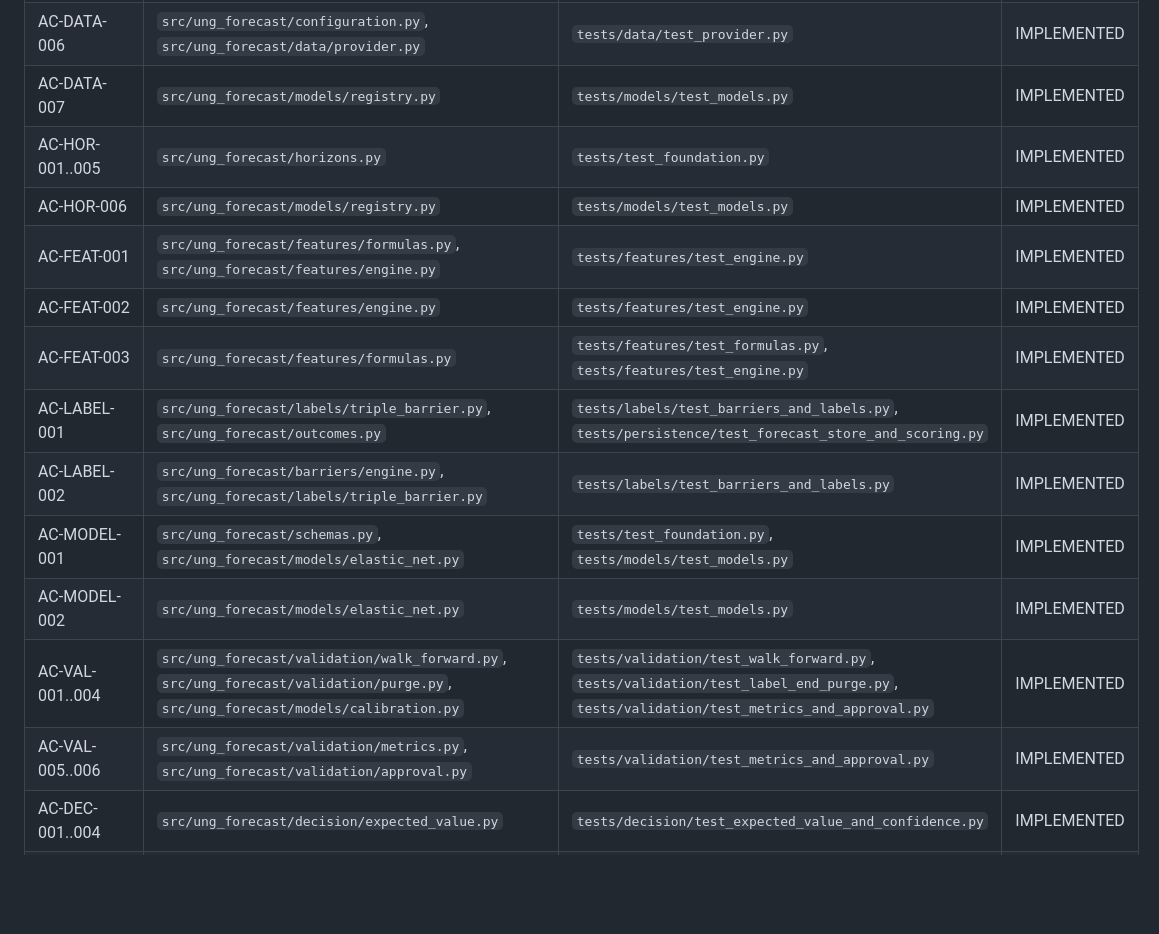
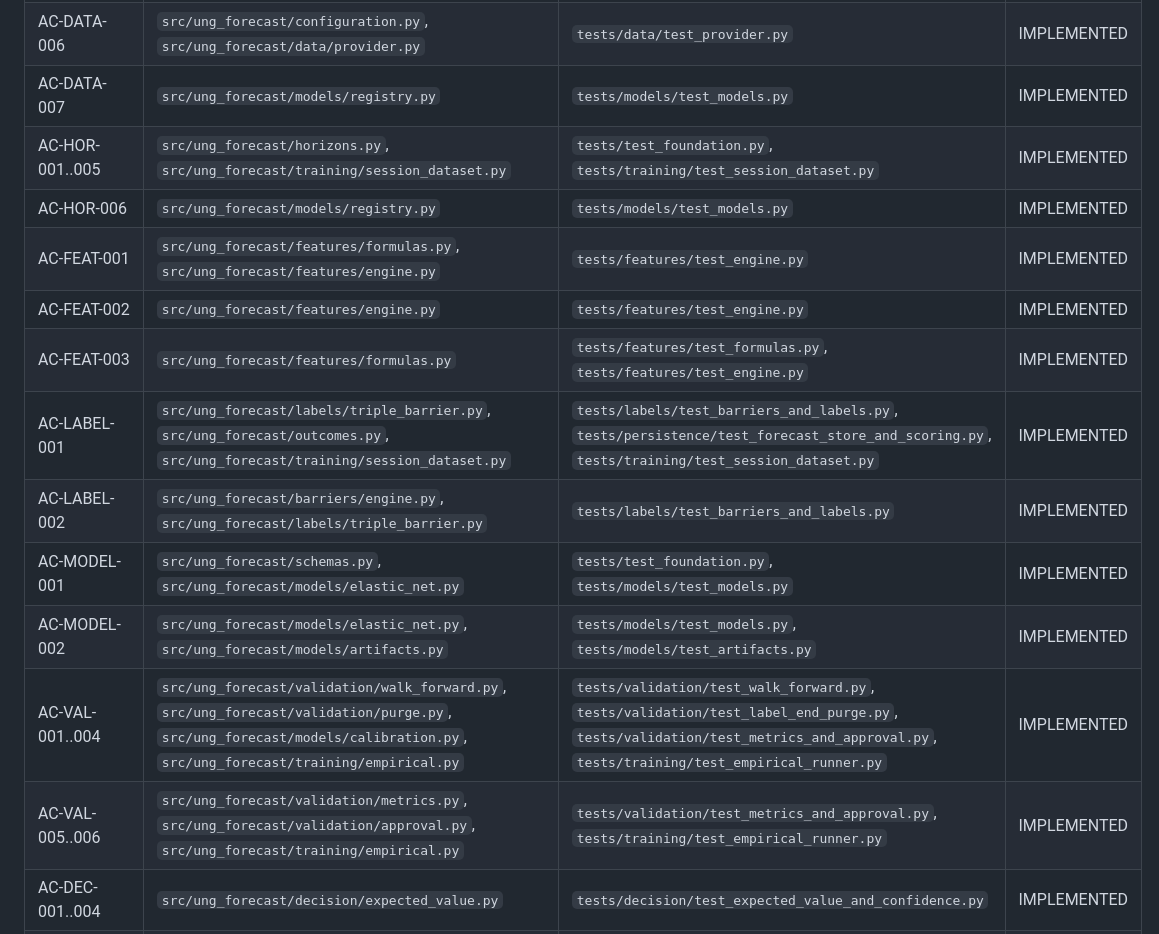
Before and after one commit to marthandan77/UNGMJ, a Markdown page: docs/TRACEABILITY_MATRIX.md, the part around the change. GitHub-like rendering; blank space fills up the shorter version.

Commit message:
Map empirical workflow and artifact integrity

```diff
--- a/docs/TRACEABILITY_MATRIX.md
+++ b/docs/TRACEABILITY_MATRIX.md
@@ -11,17 +11,17 @@ Status values: `PENDING`, `IMPLEMENTED`, `TESTED`, `BLOCKED`.
 | AC-DATA-005 | `src/ung_forecast/data/schemas.py` | `tests/data/test_cache.py` | IMPLEMENTED |
 | AC-DATA-006 | `src/ung_forecast/configuration.py`, `src/ung_forecast/data/provider.py` | `tests/data/test_provider.py` | IMPLEMENTED |
 | AC-DATA-007 | `src/ung_forecast/models/registry.py` | `tests/models/test_models.py` | IMPLEMENTED |
-| AC-HOR-001..005 | `src/ung_forecast/horizons.py` | `tests/test_foundation.py` | IMPLEMENTED |
+| AC-HOR-001..005 | `src/ung_forecast/horizons.py`, `src/ung_forecast/training/session_dataset.py` | `tests/test_foundation.py`, `tests/training/test_session_dataset.py` | IMPLEMENTED |
 | AC-HOR-006 | `src/ung_forecast/models/registry.py` | `tests/models/test_models.py` | IMPLEMENTED |
 | AC-FEAT-001 | `src/ung_forecast/features/formulas.py`, `src/ung_forecast/features/engine.py` | `tests/features/test_engine.py` | IMPLEMENTED |
 | AC-FEAT-002 | `src/ung_forecast/features/engine.py` | `tests/features/test_engine.py` | IMPLEMENTED |
 | AC-FEAT-003 | `src/ung_forecast/features/formulas.py` | `tests/features/test_formulas.py`, `tests/features/test_engine.py` | IMPLEMENTED |
-| AC-LABEL-001 | `src/ung_forecast/labels/triple_barrier.py`, `src/ung_forecast/outcomes.py` | `tests/labels/test_barriers_and_labels.py`, `tests/persistence/test_forecast_store_and_scoring.py` | IMPLEMENTED |
+| AC-LABEL-001 | `src/ung_forecast/labels/triple_barrier.py`, `src/ung_forecast/outcomes.py`, `src/ung_forecast/training/session_dataset.py` | `tests/labels/test_barriers_and_labels.py`, `tests/persistence/test_forecast_store_and_scoring.py`, `tests/training/test_session_dataset.py` | IMPLEMENTED |
 | AC-LABEL-002 | `src/ung_forecast/barriers/engine.py`, `src/ung_forecast/labels/triple_barrier.py` | `tests/labels/test_barriers_and_labels.py` | IMPLEMENTED |
 | AC-MODEL-001 | `src/ung_forecast/schemas.py`, `src/ung_forecast/models/elastic_net.py` | `tests/test_foundation.py`, `tests/models/test_models.py` | IMPLEMENTED |
-| AC-MODEL-002 | `src/ung_forecast/models/elastic_net.py` | `tests/models/test_models.py` | IMPLEMENTED |
-| AC-VAL-001..004 | `src/ung_forecast/validation/walk_forward.py`, `src/ung_forecast/validation/purge.py`, `src/ung_forecast/models/calibration.py` | `tests/validation/test_walk_forward.py`, `tests/validation/test_label_end_purge.py`, `tests/validation/test_metrics_and_approval.py` | IMPLEMENTED |
-| AC-VAL-005..006 | `src/ung_forecast/validation/metrics.py`, `src/ung_forecast/validation/approval.py` | `tests/validation/test_metrics_and_approval.py` | IMPLEMENTED |
+| AC-MODEL-002 | `src/ung_forecast/models/elastic_net.py`, `src/ung_forecast/models/artifacts.py` | `tests/models/test_models.py`, `tests/models/test_artifacts.py` | IMPLEMENTED |
+| AC-VAL-001..004 | `src/ung_forecast/validation/walk_forward.py`, `src/ung_forecast/validation/purge.py`, `src/ung_forecast/models/calibration.py`, `src/ung_forecast/training/empirical.py` | `tests/validation/test_walk_forward.py`, `tests/validation/test_label_end_purge.py`, `tests/validation/test_metrics_and_approval.py`, `tests/training/test_empirical_runner.py` | IMPLEMENTED |
+| AC-VAL-005..006 | `src/ung_forecast/validation/metrics.py`, `src/ung_forecast/validation/approval.py`, `src/ung_forecast/training/empirical.py` | `tests/validation/test_metrics_and_approval.py`, `tests/training/test_empirical_runner.py` | IMPLEMENTED |
 | AC-DEC-001..004 | `src/ung_forecast/decision/expected_value.py` | `tests/decision/test_expected_value_and_confidence.py` | IMPLEMENTED |
 | AC-CONF-001 | `src/ung_forecast/confidence/engine.py` | `tests/decision/test_expected_value_and_confidence.py` | IMPLEMENTED |
 | AC-EXP-001..003 | `src/ung_forecast/explanations/renderer.py` | `tests/explanations/test_renderer.py` | IMPLEMENTED |
```
